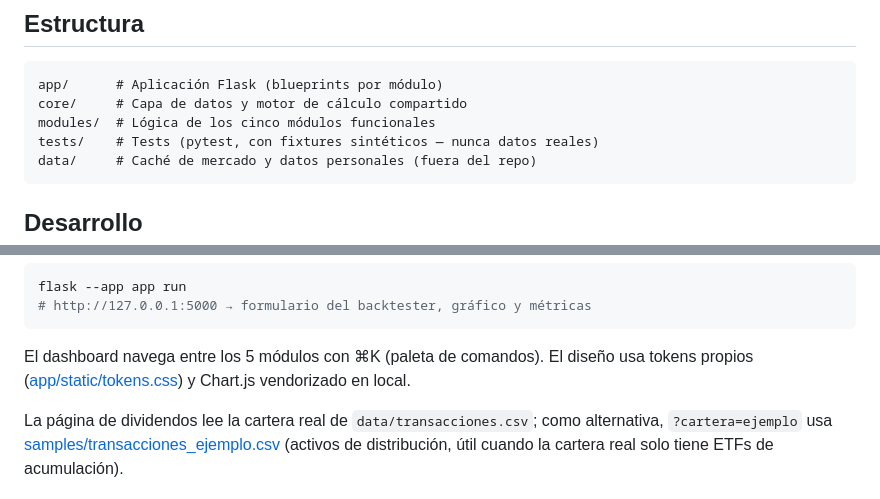
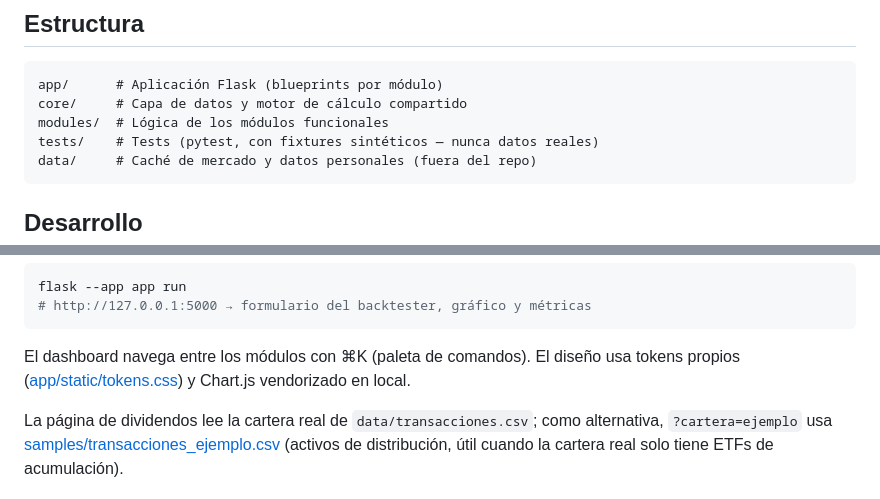
Before and after one commit to martafrailejara/invest-analyzer, a Markdown page: README.md, 2 parts joined by grey strips. Drawn GitHub-style.

Commit message:
README: corregir referencias a 5 módulos

````diff
--- a/README.md
+++ b/README.md
@@ -18,7 +18,7 @@ Plataforma web de análisis y simulación de estrategias de inversión. Combina
 ```
 app/      # Aplicación Flask (blueprints por módulo)
 core/     # Capa de datos y motor de cálculo compartido
-modules/  # Lógica de los cinco módulos funcionales
+modules/  # Lógica de los módulos funcionales
 tests/    # Tests (pytest, con fixtures sintéticos — nunca datos reales)
 data/     # Caché de mercado y datos personales (fuera del repo)
 ```
@@ -54,7 +54,7 @@ flask --app app run
 # http://127.0.0.1:5000 → formulario del backtester, gráfico y métricas
 ```
 
-El dashboard navega entre los 5 módulos con ⌘K (paleta de comandos). El diseño usa tokens propios ([app/static/tokens.css](app/static/tokens.css)) y Chart.js vendorizado en local.
+El dashboard navega entre los módulos con ⌘K (paleta de comandos). El diseño usa tokens propios ([app/static/tokens.css](app/static/tokens.css)) y Chart.js vendorizado en local.
 
 La página de dividendos lee la cartera real de `data/transacciones.csv`; como alternativa, `?cartera=ejemplo` usa [samples/transacciones_ejemplo.csv](samples/transacciones_ejemplo.csv) (activos de distribución, útil cuando la cartera real solo tiene ETFs de acumulación).
 
````
